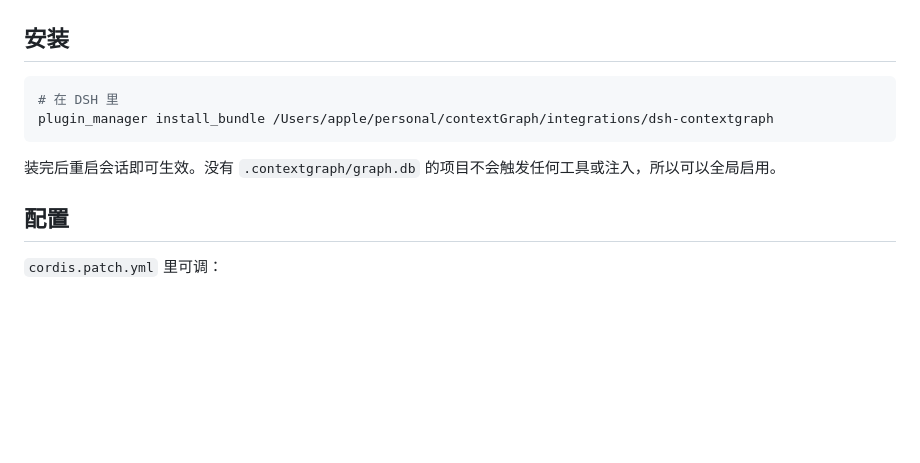
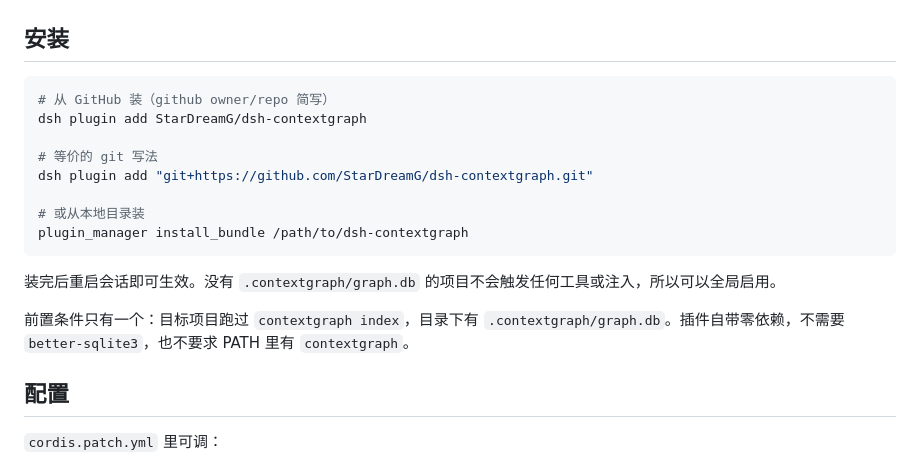
Before and after one commit to StarDreamG/dsh-contextgraph, a Markdown page: README.md, the part around one of its changes. Drawn GitHub-style; blank space fills up the shorter version.

````diff
--- a/README.md
+++ b/README.md
@@ -24,11 +31,19 @@ ContextGraph 本身解决的是「项目经验沉淀」：把仓库里的 README
 ## 安装
 
 ```bash
-# 在 DSH 里
-plugin_manager install_bundle /Users/apple/personal/contextGraph/integrations/dsh-contextgraph
+# 从 GitHub 装（github owner/repo 简写）
+dsh plugin add StarDreamG/dsh-contextgraph
+
+# 等价的 git 写法
+dsh plugin add "git+https://github.com/StarDreamG/dsh-contextgraph.git"
+
+# 或从本地目录装
+plugin_manager install_bundle /path/to/dsh-contextgraph
 ```
 
 装完后重启会话即可生效。没有 `.contextgraph/graph.db` 的项目不会触发任何工具或注入，所以可以全局启用。
+
+前置条件只有一个：目标项目跑过 `contextgraph index`，目录下有 `.contextgraph/graph.db`。插件自带零依赖，不需要 `better-sqlite3`，也不要求 PATH 里有 `contextgraph`。
 
 ## 配置
 
````
Also changed, not shown: other parts of README.md (+10 -2 lines), docs/screenshots/brief.png (added), docs/screenshots/recall.png (added), docs/screenshots/status.png (added), 4 other files.
